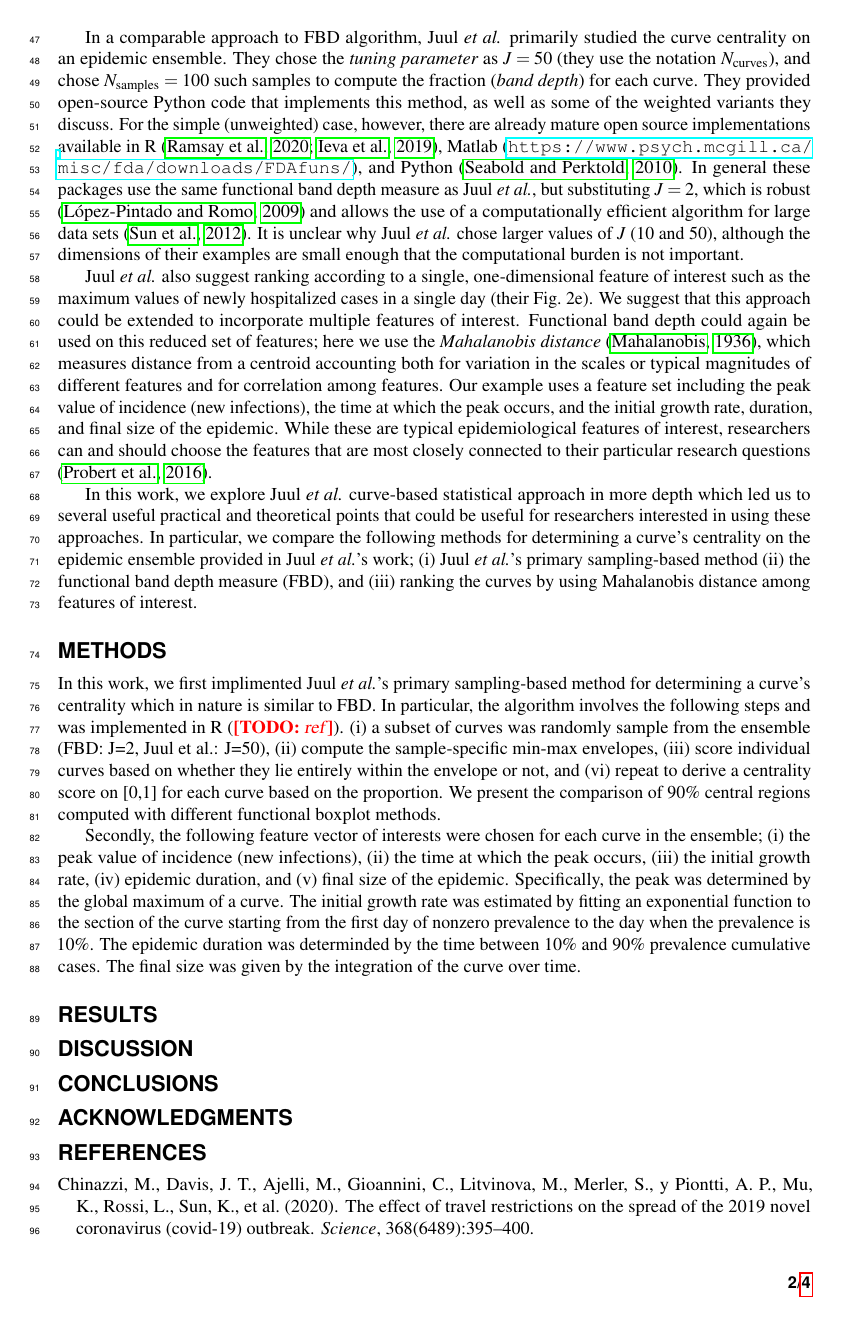
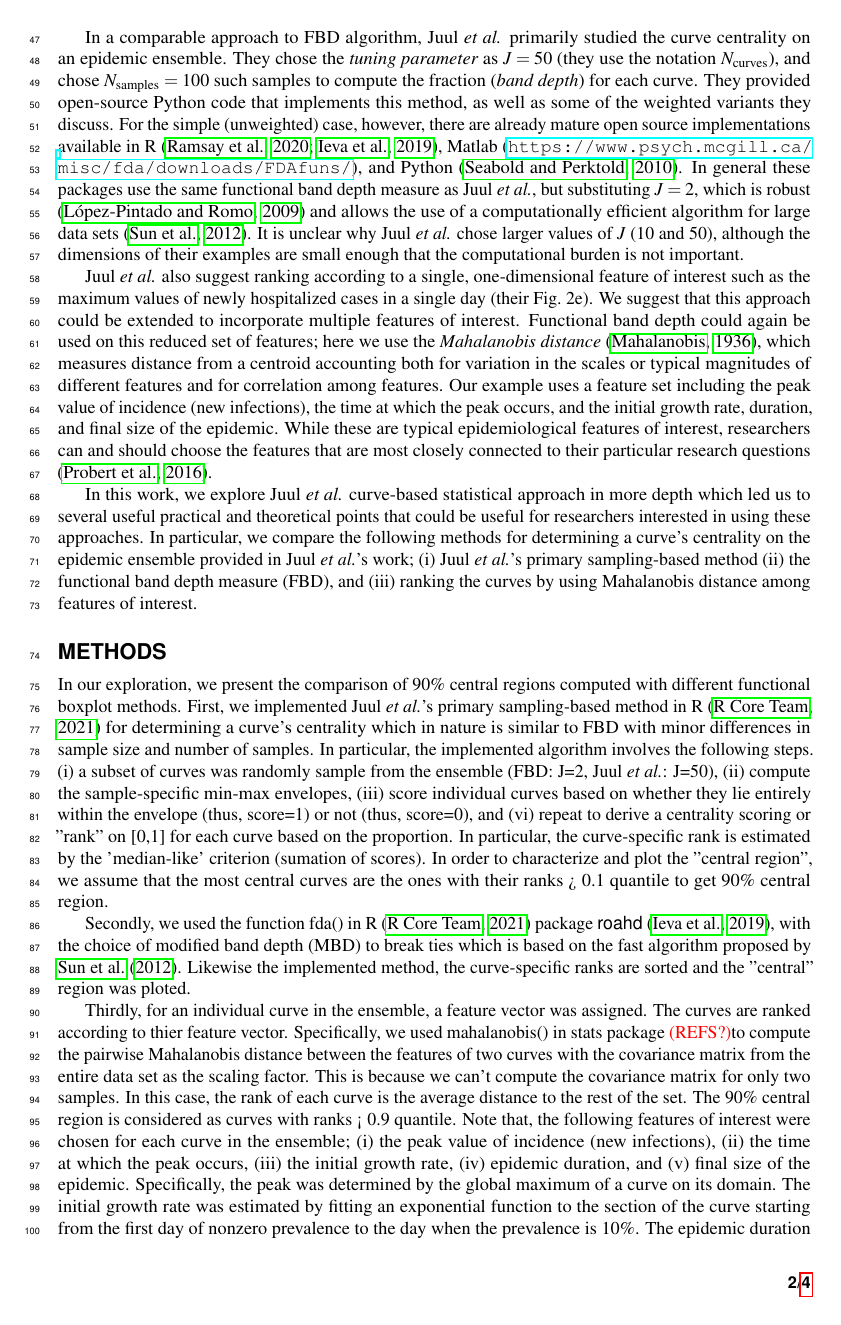
Before and after one commit to aligharouni/commentsFBD, a LaTeX document (curveBP_peerJ.tex, which reads wlpeerj.cls): page 2 of 4. Compiled offline with pdfLaTeX.

Commit message:
more methods

```diff
--- a/curveBP_peerJ.tex
+++ b/curveBP_peerJ.tex
@@ -39,17 +39,13 @@ In this work, we explore \juul curve-based statistical approach in more depth wh
 
 \section*{Methods}
 
-In this work, we first implimented \juul's primary sampling-based method for determining a curve's centrality which in nature is similar to FBD. In particular, the algorithm involves the following steps and was implemented in R (\todo {ref}).
-(i) a subset of curves was randomly sample from the ensemble (FBD: J=2, Juul et al.: J=50), (ii) compute the sample-specific min-max envelopes, (iii) score individual curves based on whether they lie entirely within the envelope or not, and (vi) repeat to derive a centrality score on [0,1] for each curve based on the proportion. We present the comparison of 90\% central regions computed with different functional boxplot methods.
+In our exploration, we present the comparison of 90\% central regions computed with different functional boxplot methods.
+First, we implemented \juul's primary sampling-based method in R \citep{R} for determining a curve's centrality which in nature is similar to FBD with minor differences in sample size and number of samples. In particular, the implemented algorithm involves the following steps. (i) a subset of curves was randomly sample from the ensemble (FBD: J=2, \juul : J=50), (ii) compute the sample-specific min-max envelopes, (iii) score individual curves based on whether they lie entirely within the envelope (thus, score=1) or not (thus, score=0), and (vi) repeat to derive a centrality scoring or "rank" on [0,1] for each curve based on the proportion. In particular, the curve-specific rank is estimated by the 'median-like' criterion (sumation of scores). In order to characterize and plot the "central region", we assume that the most central curves are the ones with their ranks > 0.1 quantile to get 90\% central region.
 
-Secondly, the following feature vector of interests were chosen for each curve in the ensemble;
-(i) the peak value of incidence (new infections),
-(ii) the time at which the peak occurs,
-(iii) the initial growth rate,
-(iv) epidemic duration, and
-(v) final size of the epidemic.
-Specifically, the peak was determined by the global maximum of a curve. The initial growth rate was estimated by fitting an exponential function to the section of the curve starting from the first day of nonzero prevalence to the day when the prevalence is 10\%.
-The epidemic duration was determinded by the time between 10\% and 90\% prevalence cumulative cases. The final size was given by the integration of the curve over time.
+Secondly, we used the function fda() in R \citep{R} package \pkg{roahd} \citep{roahd}, with the choice of modified band depth (MBD) to break ties which is based on the fast algorithm proposed by \cite{sun2012exact}. Likewise the implemented method, the curve-specific ranks are sorted and the "central" region was ploted.
+
+Thirdly, for an individual curve in the ensemble, a feature vector was assigned. The curves are ranked according to thier feature vector. Specifically, we used mahalanobis() in stats package \needref to compute the pairwise Mahalanobis distance between the features of two curves with the covariance matrix from the entire data set as the scaling factor. This is because we can't compute the covariance matrix for only two samples. In this case, the rank of each curve is the average distance to the rest of the set. The 90\% central region is considered as curves with ranks < 0.9 quantile. Note that, the following features of interest were chosen for each curve in the ensemble; (i) the peak value of incidence (new infections), (ii) the time at which the peak occurs, (iii) the initial growth rate, (iv) epidemic duration, and (v) final size of the epidemic. Specifically, the peak was determined by the global maximum of a curve on its domain. The initial growth rate was estimated by fitting an exponential function to the section of the curve starting from the first day of nonzero prevalence to the day when the prevalence is 10\%. The epidemic duration was determinded by the time between 10\% and 90\% prevalence cumulative cases. The final size was given by the integration of the curve over time.
+
 
 
 
--- a/wlpeerj.cls
+++ b/wlpeerj.cls
@@ -241,3 +241,4 @@ THE ABSTRACT\vskip12pt}\let\go\relax\fi
 \newcommand{\ali}[1]{\comment{magenta}{Ali}{#1}}
 \newcommand{\bmb}[1]{\comment{red}{BMB}{#1}}
 \newcommand{\todo}[1]{\comment{red}{TODO}{#1}}
+\newcommand{\needref}{\textcolor{red}{(REFS?)}}
```
Also changed, not shown: curveBP_peerJ.tex (2 more changed lines).
